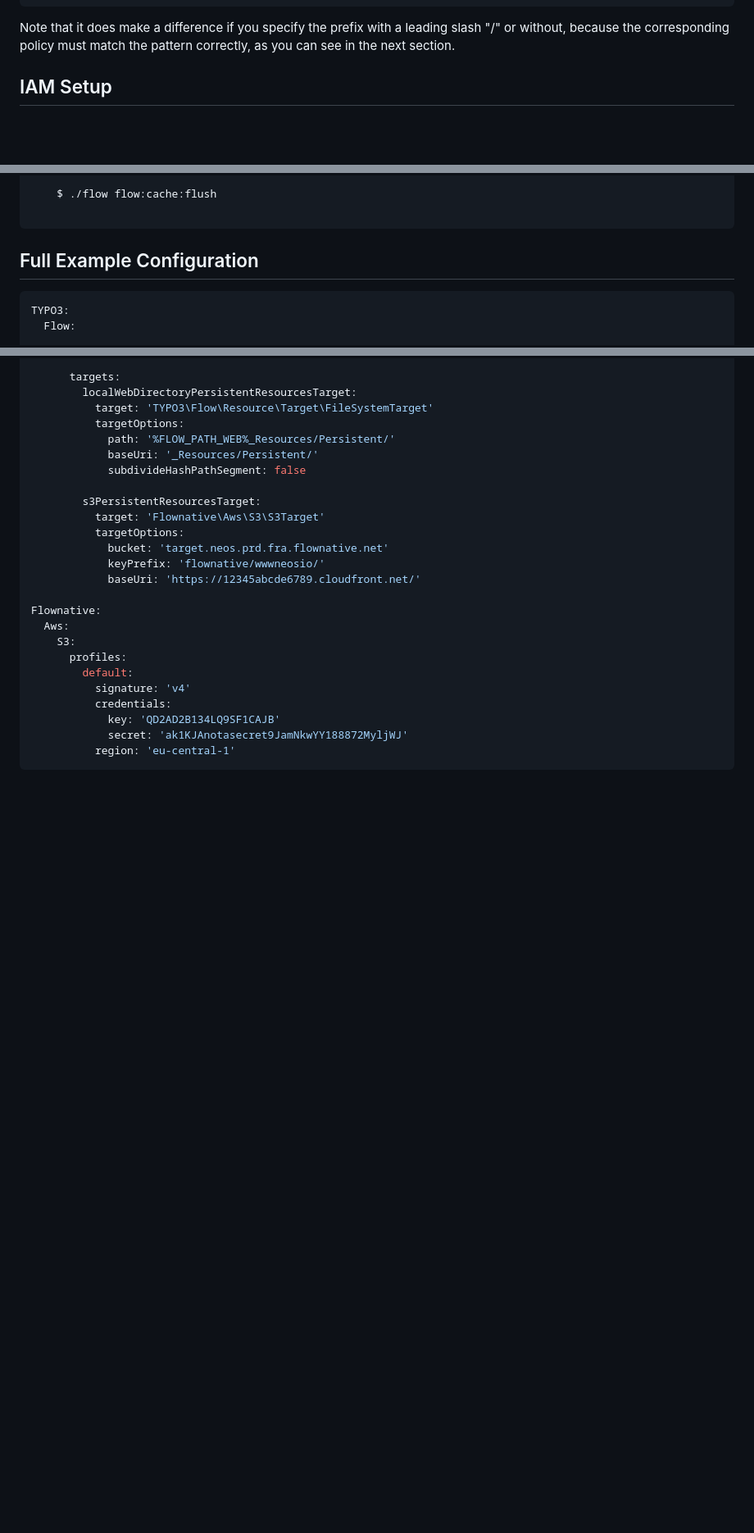
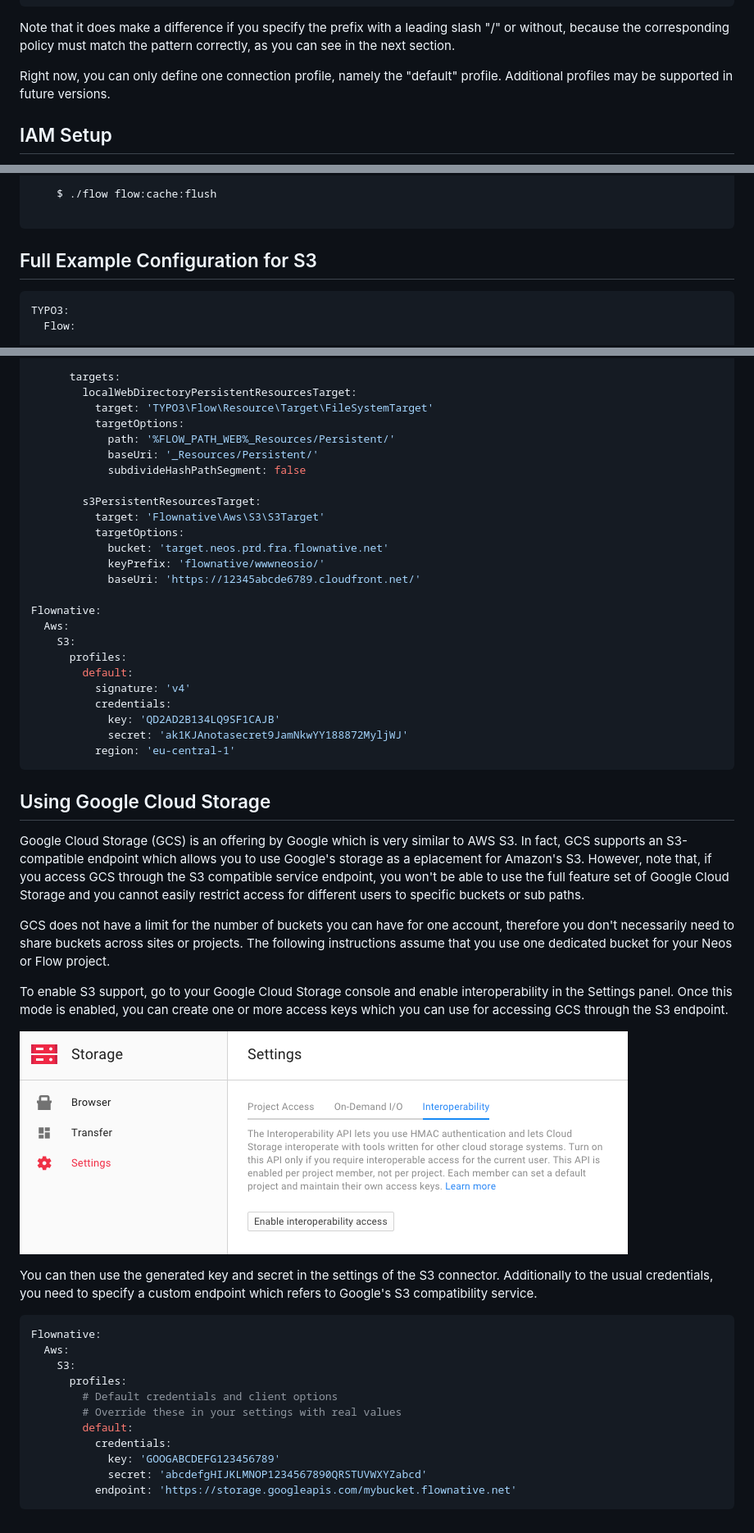
Before and after one commit to flownative/flow-aws-s3, a Markdown page: README.md, 3 parts joined by grey strips. Shown at 82% size. GitHub-like rendering; pictures changed too: Documentation/gcs-interop-settings.png (added); blank space fills up the shorter version.

Commit message:
[FEATURE] Add support for custom endpoints, document GCS acces
This enables - or better, documents - the ability to specify a custom
endpoint, for example for using the Google Cloud Storage interoperability
service.

This change also provides documentation about using GCS.

````diff
--- a/README.md
+++ b/README.md
@@ -58,6 +58,9 @@ a bucket, you must specify the bucket and key prefix:
 
 Note that it does make a difference if you specify the prefix with a leading slash "/" or without, because the corresponding
 policy must match the pattern correctly, as you can see in the next section.
+
+Right now, you can only define one connection profile, namely the "default" profile. Additional profiles may be supported
+in future versions.
 
 ## IAM Setup
 
@@ -244,7 +247,7 @@ Clear caches and you're done.
 
 ```
 
-## Full Example Configuration
+## Full Example Configuration for S3
 
 ```yaml
 TYPO3:
@@ -291,3 +294,37 @@ Flownative:
             secret: 'ak1KJAnotasecret9JamNkwYY188872MyljWJ'
           region: 'eu-central-1'
 ```
+
+## Using Google Cloud Storage
+
+Google Cloud Storage (GCS) is an offering by Google which is very similar to AWS S3. In fact, GCS supports an S3-compatible
+endpoint which allows you to use Google's storage as a eplacement for Amazon's S3. However, note that, if you
+access GCS through the S3 compatible service endpoint, you won't be able to use the full feature set of Google Cloud
+Storage and you cannot easily restrict access for different users to specific buckets or sub paths.
+
+GCS does not have a limit for the number of buckets you can have for one account, therefore you don't necessarily need
+to share buckets across sites or projects. The following instructions assume that you use one dedicated bucket for
+your Neos or Flow project.
+
+To enable S3 support, go to your Google Cloud Storage console and enable interoperability in the Settings panel. Once
+this mode is enabled, you can create one or more access keys which you can use for accessing GCS through the S3
+endpoint.
+
+![Google Cloud Storage Interoperability Settings](Documentation/gcs-interop-settings.png)
+
+You can then use the generated key and secret in the settings of the S3 connector. Additionally to the usual credentials,
+you need to specify a custom endpoint which refers to Google's S3 compatibility service.
+
+```yaml
+Flownative:
+  Aws:
+    S3:
+      profiles:
+        # Default credentials and client options
+        # Override these in your settings with real values
+        default:
+          credentials:
+            key: 'GOOGABCDEFG123456789'
+            secret: 'abcdefgHIJKLMNOP1234567890QRSTUVWXYZabcd'
+          endpoint: 'https://storage.googleapis.com/mybucket.flownative.net'
+```
````
Also changed, not shown: 1 other file.
